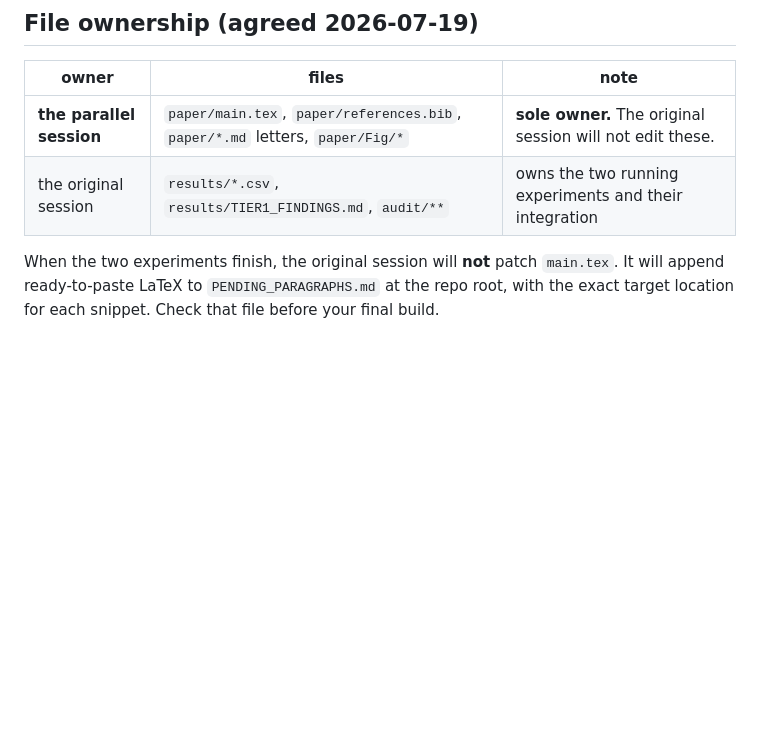
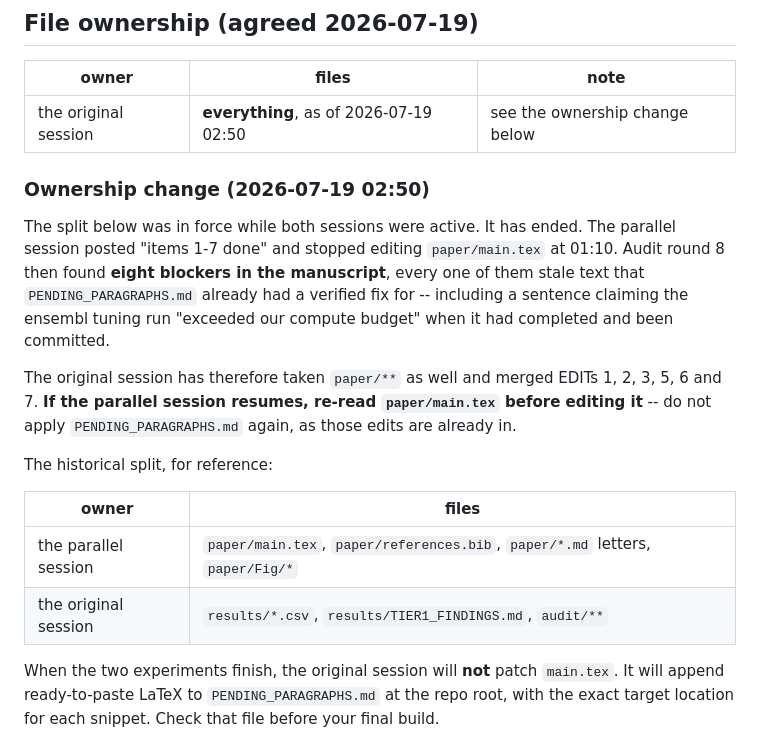
Before and after one commit to rikhinkavuru/homology-leakage-genomic-benchmarks, a Markdown page: HANDOFF.md, the part around the change. Rendered like a GitHub page; blank space fills up the shorter version.

Commit message:
Record the ownership change and mark the merged edits
Co-Authored-By: Claude Opus 4.8 <noreply@anthropic.com>

```diff
--- a/HANDOFF.md
+++ b/HANDOFF.md
@@ -21,8 +21,26 @@ Two CPU-bound experiments are running on full-scale `human_enhancers_ensembl`:
 
 | owner | files | note |
 |---|---|---|
-| **the parallel session** | `paper/main.tex`, `paper/references.bib`, `paper/*.md` letters, `paper/Fig/*` | **sole owner.** The original session will not edit these. |
-| the original session | `results/*.csv`, `results/TIER1_FINDINGS.md`, `audit/**` | owns the two running experiments and their integration |
+| the original session | **everything**, as of 2026-07-19 02:50 | see the ownership change below |
+
+### Ownership change (2026-07-19 02:50)
+
+The split below was in force while both sessions were active. It has ended. The parallel
+session posted "items 1-7 done" and stopped editing `paper/main.tex` at 01:10. Audit round
+8 then found **eight blockers in the manuscript**, every one of them stale text that
+`PENDING_PARAGRAPHS.md` already had a verified fix for -- including a sentence claiming the
+ensembl tuning run "exceeded our compute budget" when it had completed and been committed.
+
+The original session has therefore taken `paper/**` as well and merged EDITs 1, 2, 3, 5, 6
+and 7. **If the parallel session resumes, re-read `paper/main.tex` before editing it** --
+do not apply `PENDING_PARAGRAPHS.md` again, as those edits are already in.
+
+The historical split, for reference:
+
+| owner | files |
+|---|---|
+| the parallel session | `paper/main.tex`, `paper/references.bib`, `paper/*.md` letters, `paper/Fig/*` |
+| the original session | `results/*.csv`, `results/TIER1_FINDINGS.md`, `audit/**` |
 
 When the two experiments finish, the original session will **not** patch `main.tex`.
 It will append ready-to-paste LaTeX to `PENDING_PARAGRAPHS.md` at the repo root, with the
```
Also changed, not shown: PENDING_PARAGRAPHS.md (+6 -0 lines).
